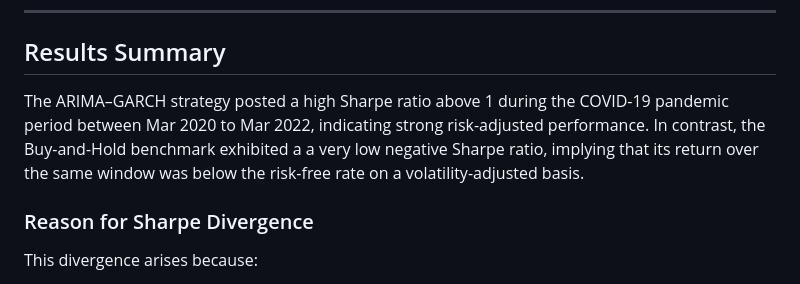
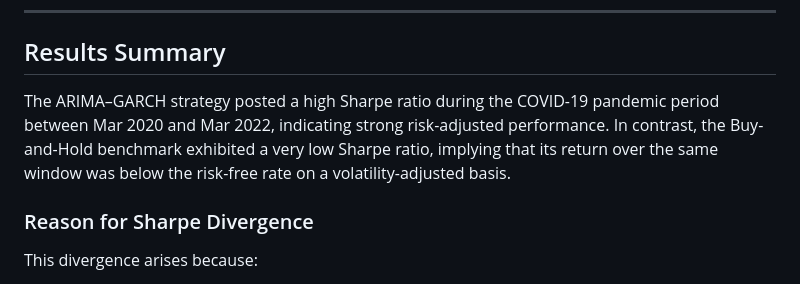
Before and after one commit to cckmwong-data/trading_SP500, a Markdown page: README.md, the part around one of its changes. GitHub-like rendering.

```diff
--- a/README.md
+++ b/README.md
@@ -85,7 +87,7 @@ Sharpe ratio is chosen because it adjusts for volatility and is a standard perfo
 
 ## Results Summary
 
-The ARIMA–GARCH strategy posted a high Sharpe ratio above 1 during the COVID-19 pandemic period between Mar 2020 to Mar 2022, indicating strong risk-adjusted performance. In contrast, the Buy-and-Hold benchmark exhibited a a very low negative Sharpe ratio, implying that its return over the same window was below the risk-free rate on a volatility-adjusted basis.
+The ARIMA–GARCH strategy posted a high Sharpe ratio during the COVID-19 pandemic period between Mar 2020 and Mar 2022, indicating strong risk-adjusted performance. In contrast, the Buy-and-Hold benchmark exhibited a very low  Sharpe ratio, implying that its return over the same window was below the risk-free rate on a volatility-adjusted basis.
 
 ### Reason for Sharpe Divergence
 
```
Also changed, not shown: other parts of README.md (+3 -1 lines).
